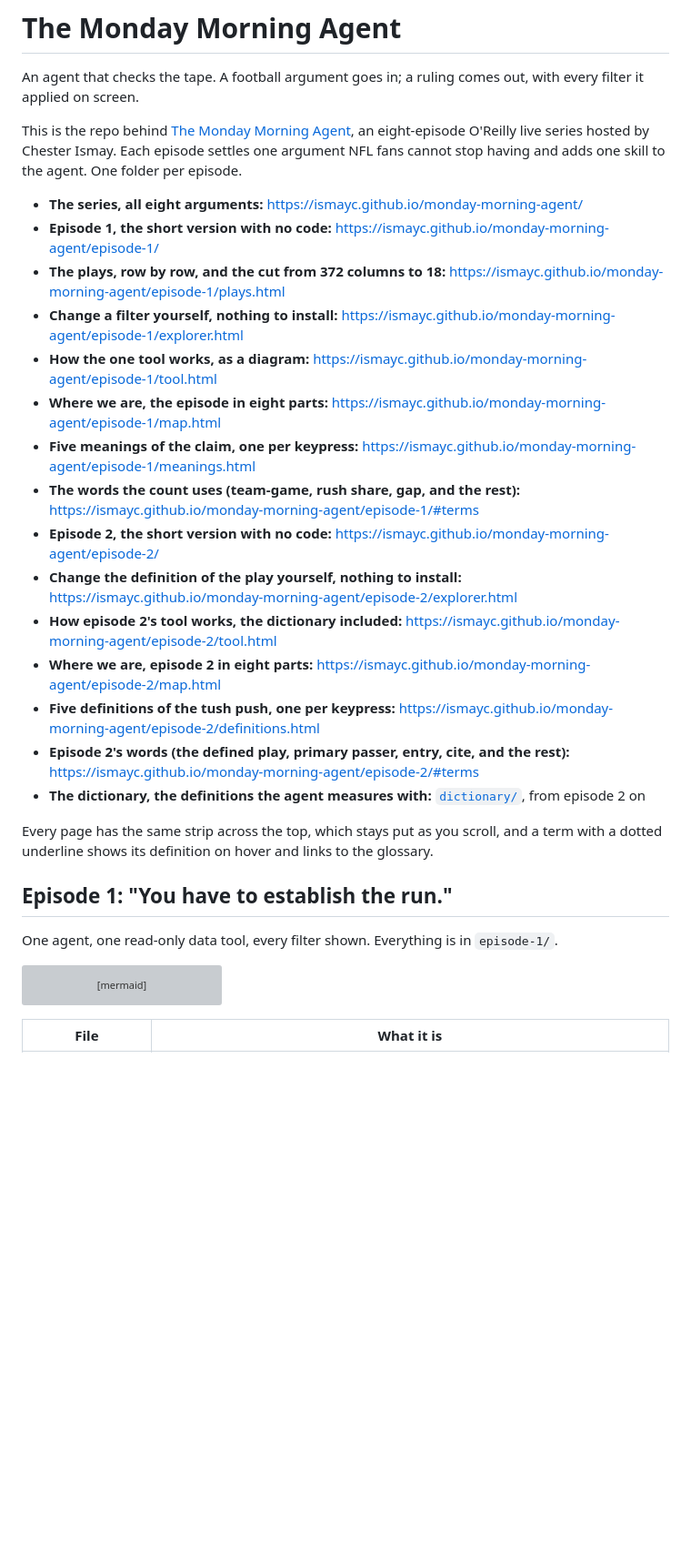
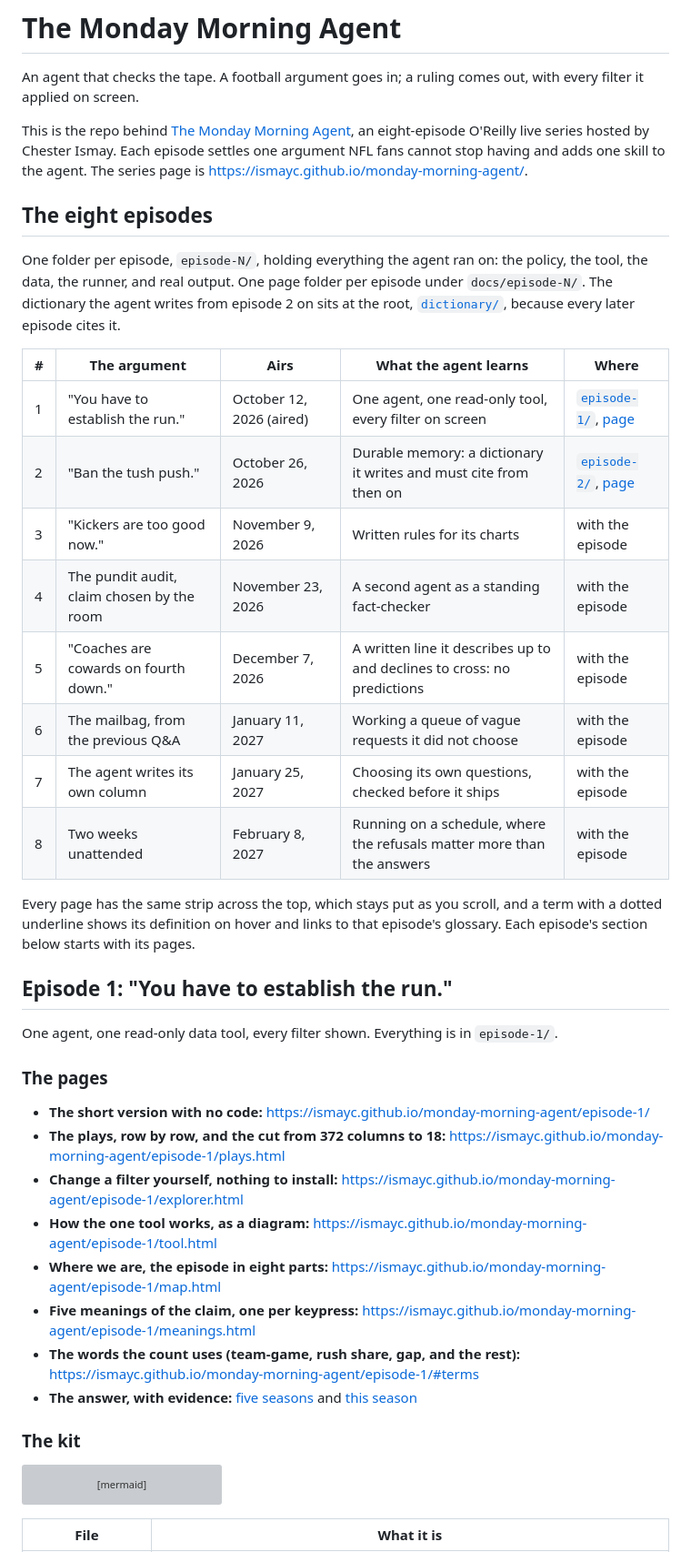
Before and after one commit to ismayc/monday-morning-agent, a Markdown page: README.md, the part around one of its changes. Shown at 91% size. Drawn GitHub-style; blank space fills up the shorter version; grey boxes are pictures that could not be loaded.

````diff
--- a/README.md
+++ b/README.md
@@ -5,30 +5,47 @@ every filter it applied on screen.
 
 This is the repo behind [The Monday Morning Agent](https://www.oreilly.com/live-events/the-monday-morning-agent/0642572456054/),
 an eight-episode O'Reilly live series hosted by Chester Ismay. Each episode settles one
-argument NFL fans cannot stop having and adds one skill to the agent. One folder per
-episode.
+argument NFL fans cannot stop having and adds one skill to the agent. The series page
+is https://ismayc.github.io/monday-morning-agent/.
 
-- **The series, all eight arguments:** https://ismayc.github.io/monday-morning-agent/
-- **Episode 1, the short version with no code:** https://ismayc.github.io/monday-morning-agent/episode-1/
+## The eight episodes
+
+One folder per episode, `episode-N/`, holding everything the agent ran on: the policy,
+the tool, the data, the runner, and real output. One page folder per episode under
+`docs/episode-N/`. The dictionary the agent writes from episode 2 on sits at the root,
+[`dictionary/`](dictionary/), because every later episode cites it.
+
+| # | The argument | Airs | What the agent learns | Where |
+|---|---|---|---|---|
+| 1 | "You have to establish the run." | October 12, 2026 (aired) | One agent, one read-only tool, every filter on screen | [`episode-1/`](episode-1/), [page](https://ismayc.github.io/monday-morning-agent/episode-1/) |
+| 2 | "Ban the tush push." | October 26, 2026 | Durable memory: a dictionary it writes and must cite from then on | [`episode-2/`](episode-2/), [page](https://ismayc.github.io/monday-morning-agent/episode-2/) |
+| 3 | "Kickers are too good now." | November 9, 2026 | Written rules for its charts | with the episode |
+| 4 | The pundit audit, claim chosen by the room | November 23, 2026 | A second agent as a standing fact-checker | with the episode |
+| 5 | "Coaches are cowards on fourth down." | December 7, 2026 | A written line it describes up to and declines to cross: no predictions | with the episode |
+| 6 | The mailbag, from the previous Q&A | January 11, 2027 | Working a queue of vague requests it did not choose | with the episode |
+| 7 | The agent writes its own column | January 25, 2027 | Choosing its own questions, checked before it ships | with the episode |
+| 8 | Two weeks unattended | February 8, 2027 | Running on a schedule, where the refusals matter more than the answers | with the episode |
+
+Every page has the same strip across the top, which stays put as you scroll, and a term
+with a dotted underline shows its definition on hover and links to that episode's
+glossary. Each episode's section below starts with its pages.
+
+## Episode 1: "You have to establish the run."
+
+One agent, one read-only data tool, every filter shown. Everything is in `episode-1/`.
+
+### The pages
+
+- **The short version with no code:** https://ismayc.github.io/monday-morning-agent/episode-1/
 - **The plays, row by row, and the cut from 372 columns to 18:** https://ismayc.github.io/monday-morning-agent/episode-1/plays.html
 - **Change a filter yourself, nothing to install:** https://ismayc.github.io/monday-morning-agent/episode-1/explorer.html
 - **How the one tool works, as a diagram:** https://ismayc.github.io/monday-morning-agent/episode-1/tool.html
 - **Where we are, the episode in eight parts:** https://ismayc.github.io/monday-morning-agent/episode-1/map.html
 - **Five meanings of the claim, one per keypress:** https://ismayc.github.io/monday-morning-agent/episode-1/meanings.html
 - **The words the count uses (team-game, rush share, gap, and the rest):** https://ismayc.github.io/monday-morning-agent/episode-1/#terms
-- **Episode 2, the short version with no code:** https://ismayc.github.io/monday-morning-agent/episode-2/
-- **Change the definition of the play yourself, nothing to install:** https://ismayc.github.io/monday-morning-agent/episode-2/explorer.html
-- **How episode 2's tool works, the dictionary included:** https://ismayc.github.io/monday-morning-agent/episode-2/tool.html
-- **Where we are, episode 2 in eight parts:** https://ismayc.github.io/monday-morning-agent/episode-2/map.html
-- **Five definitions of the tush push, one per keypress:** https://ismayc.github.io/monday-morning-agent/episode-2/definitions.html
-- **Episode 2's words (the defined play, primary passer, entry, cite, and the rest):** https://ismayc.github.io/monday-morning-agent/episode-2/#terms
-- **The dictionary, the definitions the agent measures with:** [`dictionary/`](dictionary/), from episode 2 on
+- **The answer, with evidence:** [five seasons](https://ismayc.github.io/monday-morning-agent/episode-1/season-sheet-2021-2025.html) and [this season](https://ismayc.github.io/monday-morning-agent/episode-1/season-sheet-2026.html)
 
-Every page has the same strip across the top, which stays put as you scroll, and a term with a dotted underline shows its definition on hover and links to the glossary.
-
-## Episode 1: "You have to establish the run."
-
-One agent, one read-only data tool, every filter shown. Everything is in `episode-1/`.
+### The kit
 
 ```mermaid
 flowchart TB
````
Also changed, not shown: other parts of README.md (+32 -14 lines).
